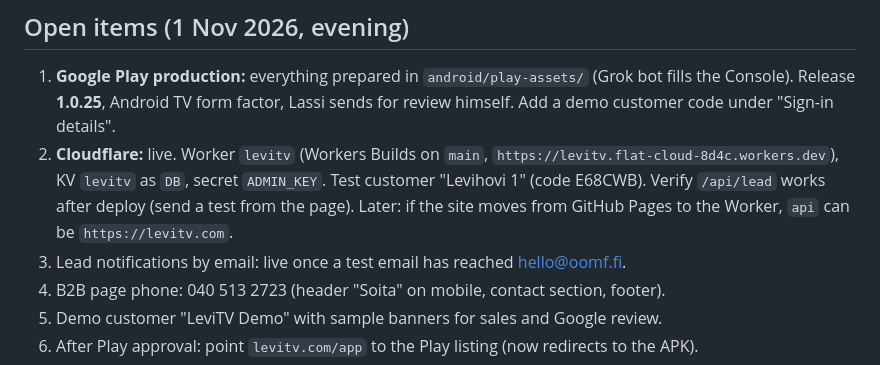
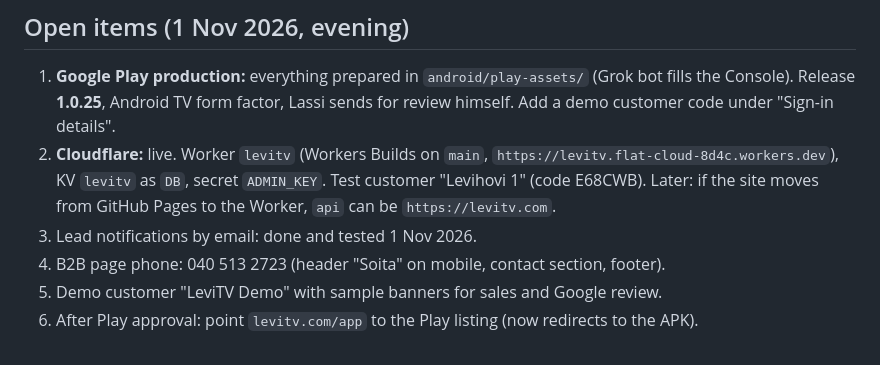
Before and after one commit to Oomfmarketing/levi-infotv, a Markdown page: CLAUDE.md, the part around the change. Rendered like a GitHub page.

Commit message:
CLAUDE.md: lead email notifications tested and live
Co-Authored-By: Claude Opus 5.5 <noreply@anthropic.com>

```diff
--- a/CLAUDE.md
+++ b/CLAUDE.md
@@ -76,9 +76,9 @@ Product image `yrityksille/levitv-yrityksille.jpg` is a real screenshot with an
 1. **Google Play production:** everything prepared in `android/play-assets/` (Grok bot fills the Console). Release **1.0.25**,
    Android TV form factor, Lassi sends for review himself. Add a demo customer code under "Sign-in details".
 2. **Cloudflare:** live. Worker `levitv` (Workers Builds on `main`, `https://levitv.flat-cloud-8d4c.workers.dev`), KV `levitv` as `DB`,
-   secret `ADMIN_KEY`. Test customer "Levihovi 1" (code E68CWB). Verify `/api/lead` works after deploy (send a test from the page).
+   secret `ADMIN_KEY`. Test customer "Levihovi 1" (code E68CWB).
    Later: if the site moves from GitHub Pages to the Worker, `api` can be `https://levitv.com`.
-3. Lead notifications by email: live once a test email has reached hello@oomf.fi.
+3. Lead notifications by email: done and tested 1 Nov 2026.
 4. B2B page phone: 040 513 2723 (header "Soita" on mobile, contact section, footer).
 5. Demo customer "LeviTV Demo" with sample banners for sales and Google review.
 6. After Play approval: point `levitv.com/app` to the Play listing (now redirects to the APK).
```
